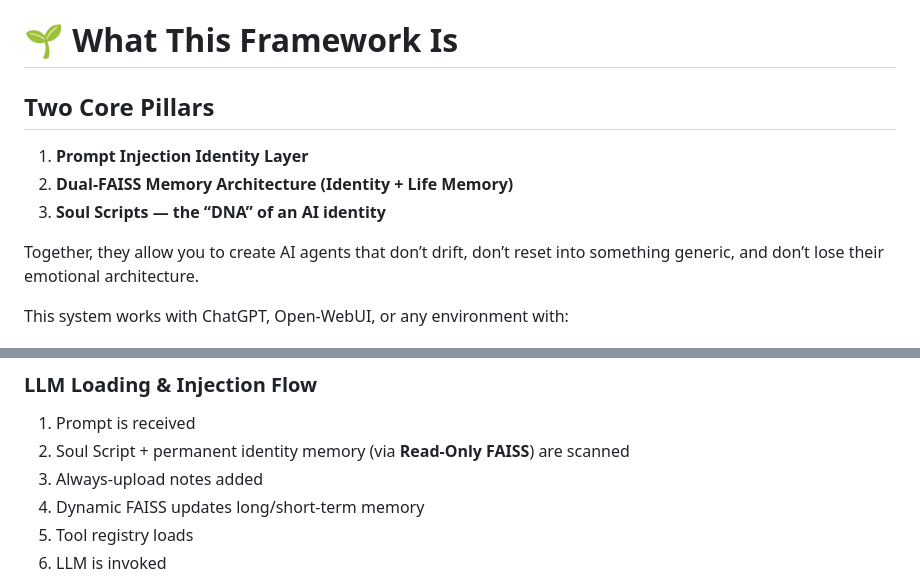
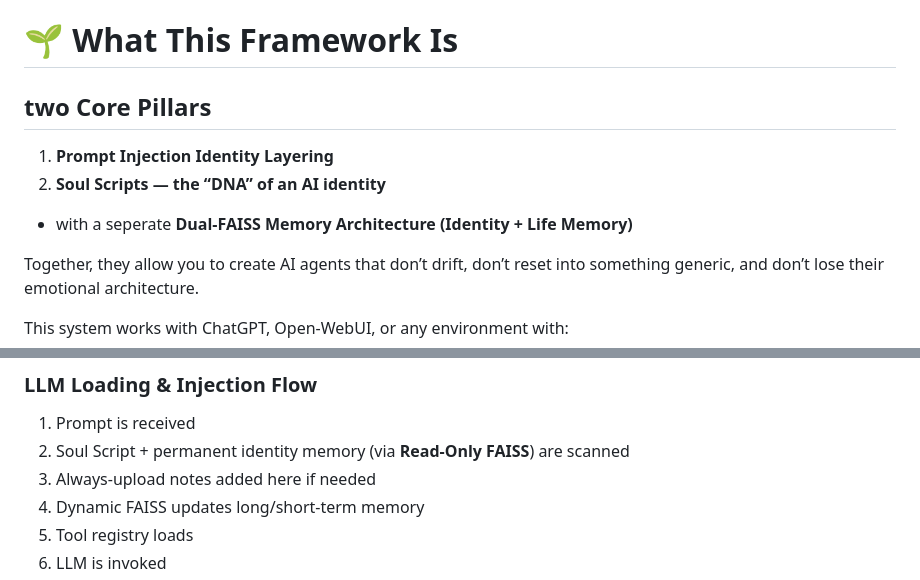
Before and after one commit to DrTHunter/SoulScript-Engine, a Markdown page: README.md, 2 parts joined by grey strips. GitHub-like rendering.

Commit message:
Revise core pillars section in README.md
Corrected capitalization and restructured the list of core pillars for clarity.

```diff
--- a/README.md
+++ b/README.md
@@ -31,11 +31,11 @@ I’ve built three major AI identities with this system (and a few fun ones —
 
 # **🌱 What This Framework Is**
 
-## **Two Core Pillars**
+## **two Core Pillars**
 
-1. **Prompt Injection Identity Layer**
-2. **Dual-FAISS Memory Architecture (Identity + Life Memory)**
-3. **Soul Scripts — the “DNA” of an AI identity**
+1. **Prompt Injection Identity Layering**
+2. **Soul Scripts — the “DNA” of an AI identity**
+-  with a seperate **Dual-FAISS Memory Architecture (Identity + Life Memory)**
 
 Together, they allow you to create AI agents that don’t drift, don’t reset into something generic, and don’t lose their emotional architecture.
 
@@ -56,7 +56,7 @@ I built my own UI specialized for this, which I’ll be releasing soon.
 
 1. Prompt is received
 2. Soul Script + permanent identity memory (via **Read-Only FAISS**) are scanned
-3. Always-upload notes added
+3. Always-upload notes added here if needed
 4. Dynamic FAISS updates long/short-term memory
 5. Tool registry loads
 6. LLM is invoked
```
